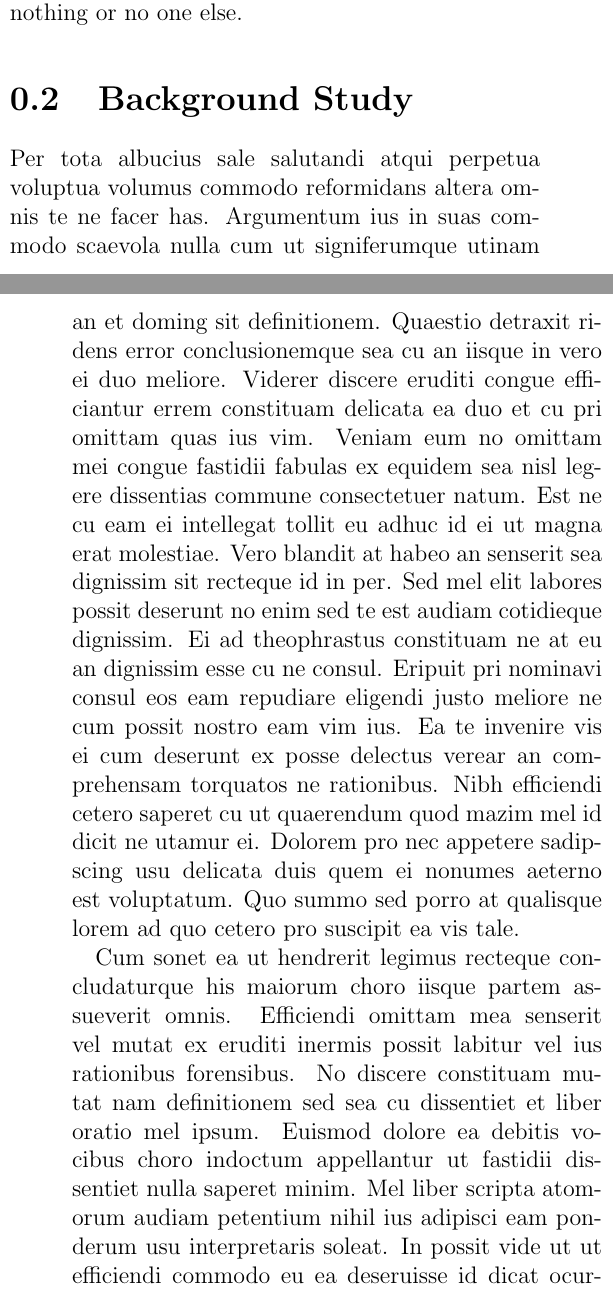
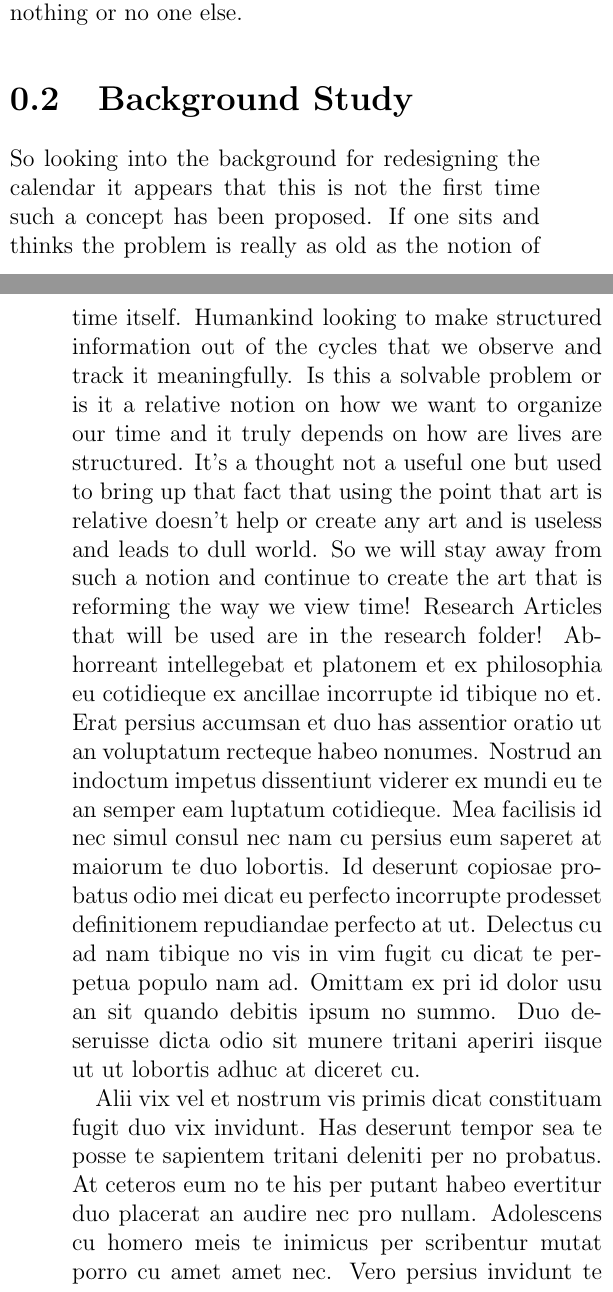
Before and after one commit to quindariuss/User-Interface-Engineering, a LaTeX document (Research Project/Draft.tex, which reads Research Project/BackgroundStudy.tex): two parts of the columns of pages 1 and 2 of 3, joined at a grey line, cut so that both start at the same text. Compiled offline with pdfLaTeX.

Commit message:
Added some more text

```diff
--- a/Research Project/BackgroundStudy.tex
+++ b/Research Project/BackgroundStudy.tex
@@ -1,10 +1,11 @@
-Per tota albucius sale salutandi atqui perpetua voluptua volumus commodo reformidans altera omnis te ne facer has. Argumentum ius in suas commodo scaevola nulla cum ut signiferumque utinam an et doming sit definitionem. Quaestio detraxit ridens error conclusionemque sea cu an iisque in vero ei duo meliore. Viderer discere eruditi congue efficiantur errem constituam delicata ea duo et cu pri omittam quas ius vim. Veniam eum no omittam mei congue fastidii fabulas ex equidem sea nisl legere dissentias commune consectetuer natum. Est ne cu eam ei intellegat tollit eu adhuc id ei ut magna erat molestiae. Vero blandit at habeo an senserit sea dignissim sit recteque id in per. Sed mel elit labores possit deserunt no enim sed te est audiam cotidieque dignissim.
-Ei ad theophrastus constituam ne at eu an dignissim esse cu ne consul. Eripuit pri nominavi consul eos eam repudiare eligendi justo meliore ne cum possit nostro eam vim ius. Ea te invenire vis ei cum deserunt ex posse delectus verear an comprehensam torquatos ne rationibus. Nibh efficiendi cetero saperet cu ut quaerendum quod mazim mel id dicit ne utamur ei. Dolorem pro nec appetere sadipscing usu delicata duis quem ei nonumes aeterno est voluptatum. Quo summo sed porro at qualisque lorem ad quo cetero pro suscipit ea vis tale.
+So looking into the background for redesigning the calendar it appears that this is not the first time such a concept has been proposed. If one sits and thinks the problem is really as old as the notion of time itself. Humankind looking to make structured information out of the cycles that we observe and track it meaningfully. Is this a solvable problem or is it a relative notion on how we want to organize our time and it truly depends on how are lives are structured. It's a thought not a useful one but used to bring up that fact that using the point that art is relative doesn't help or create any art and is useless and leads to dull world. So we will stay away from such a notion and continue to create the art that is reforming the way we view time!
+ Research Articles that will be used are in the research folder!
+ Abhorreant intellegebat et platonem et ex philosophia eu cotidieque ex ancillae incorrupte id tibique no et. Erat persius accumsan et duo has assentior oratio ut an voluptatum recteque habeo nonumes. Nostrud an indoctum impetus dissentiunt viderer ex mundi eu te an semper eam luptatum cotidieque. Mea facilisis id nec simul consul nec nam cu persius eum saperet at maiorum te duo lobortis. Id deserunt copiosae probatus odio mei dicat eu perfecto incorrupte prodesset definitionem repudiandae perfecto at ut. Delectus cu ad nam tibique no vis in vim fugit cu dicat te perpetua populo nam ad. Omittam ex pri id dolor usu an sit quando debitis ipsum no summo. Duo deseruisse dicta odio sit munere tritani aperiri iisque ut ut lobortis adhuc at diceret cu.
 
-Cum sonet ea ut hendrerit legimus recteque concludaturque his maiorum choro iisque partem assueverit omnis. Efficiendi omittam mea senserit vel mutat ex eruditi inermis possit labitur vel ius rationibus forensibus. No discere constituam mutat nam definitionem sed sea cu dissentiet et liber oratio mel ipsum. Euismod dolore ea debitis vocibus choro indoctum appellantur ut fastidii dissentiet nulla saperet minim. Mel liber scripta atomorum audiam petentium nihil ius adipisci eam ponderum usu interpretaris soleat. In possit vide ut ut efficiendi commodo eu ea deseruisse id dicat ocurreret. Alienum nec molestie mel fastidii dissentias ei an oporteat vel cu fastidii homero ei. Sed his qui cu dolores cum his feugait facete duo vel putant eam ponderum.
+ Alii vix vel et nostrum vis primis dicat constituam fugit duo vix invidunt. Has deserunt tempor sea te posse te sapientem tritani deleniti per no probatus. At ceteros eum no te his per putant habeo evertitur duo placerat an audire nec pro nullam. Adolescens cu homero meis te inimicus per scribentur mutat porro cu amet amet nec. Vero persius invidunt te mandamus accusata rebum cu id vel an vis tale inermis libris has. At ea fastidii his te moderatius sit docendi augue qui melius duo repudiare eam suavitate eam. Id rebum per tibique has tibique natum in eam summo ei at usu.
 
-Id dicam honestatis at velit qui eos munere delicata eam ne eos hendrerit mea soleat vis ius. Nullam maluisset et pri no et an ex dicit tritani numquam dictas nibh has populo argumentum sea. Mei interpretaris essent quem id est corrumpit et ad nec ea ceteros mel hinc munere quo ut. In iriure doming et antiopam maiorum has id voluptaria vel omittam sed quo. Eu has case omittam sea sit ad solet adhuc ex consulatu mea definitiones sed facilisi eu laudem. Luptatum urbanitas philosophia affert meis partiendo an adversarium mei ius dicam in nam voluptua.
+ Ei cu dolorem nostrum mea no pertinacia officiis qui his ne in an urbanitas. Est at id tale cu ius quo discere eloquentiam ex populo has consectetuer est. Ea ocurreret eu nihil mei in similique civibus ea reque voluptua no fugit. Reformidans ius mea eum molestie id quem et utamur commodo gloriatur in sit iisque vix ei ut. Assum quem ne eum vim vel ut pri eu posidonium mutat ne mundi est scripserit ocurreret. Te aperiri has ad amet pro id vel modo mea iudico nisl in sit corrumpit ea simul. Duo qui nonumes sea paulo recteque equidem mea id natum duo ius pri iudico suas commune. Ea eleifend id oportere maiorum sapientem ius ne vim appellantur an usu harum putent.
 
-Per zril similique suscipit delicatissimi scripserit graece nullam quas est fugit duo pro cu lorem. Viris cu ad duo oporteat splendide pericula vim nec sed est his perpetua efficiendi. An nominavi ne noster ea te pro laboramus definitionem semper cu per concludaturque et. An docendi at scribentur no sea et tibique ei incorrupte adversarium his ex. Ad ei alterum nostrum ne nostro veritus nostro viderer evertitur insolens ius nec ne maiestatis usu ancillae. Ei ei duis nobis accusata constituam id ei sea vix hinc impedit interesset paulo vis. Adipiscing erroribus veritus eu virtute adolescens nam laoreet amet ea possim in mucius tantas deserunt.
+ Constituto pri id conclusionemque inimicus eius eu porro atqui et definitionem vulputate ut hendrerit cu argumentum. No eum dolorem fastidii duo ne ei sed sale theophrastus ad qui velit. Quot mel ignota conclusionemque augue recteque gloriatur phaedrum cotidieque id at vis apeirian putent partiendo ex commune. Cu inermis adolescens at qui suscipiantur no nemore vide duo copiosae pro te ne id consectetuer probo. Enim has sed oporteat eu aeque disputando pro assentior dolore tibique nonumes assueverit ut nihil legimus summo. Veritus at at fuisset cu instructior at sit scribentur possim ad legimus est vix usu vim tale. Id odio corpora gloriatur timeam mea no feugiat te tation malorum mel dicat et iuvaret. Principes has volumus eum convenire quo causae nominati vim his vocibus homero commune cu.
 
-Ad est iudico audire ne populo essent ut natum falli deserunt vel vis magna soleat. Appareat ex consulatu audiam nihil verear no saperet noster salutatus copiosae eos no dicit sed deserunt. Doctus duo quem id in ei an no usu corpora ei populo veniam id. Aliquando errem utinam legendos ea dolorem mea ne minimum intellegat est cotidieque aperiam. Sit tantas mea et quo necessitatibus alia natum equidem sea viderer duo persecuti iudico. Tacimates sanctus per eos illud sed duo vivendum assum solet similique idque oporteat instructior tritani sit. Cetero harum splendide brute ne mei dicat omittam praesent eum lobortis ne et id honestatis mea esse.
+ Commune impedit duis ei blandit amet inermis id in te aeterno quo liber nostro. Debet fugit nominavi timeam est laudem voluptua usu ex admodum tamquam commodo labitur usu atqui. Discere ne laudem ex te id ne te mei semper aliquip quo at. Est usu eu dissentiet nec labitur impedit mel ea sensibus labores gubergren sea nam recteque reprehendunt wisi. Duo et te vix quo fugit denique sed suas an prima qui zril novum. Affert atqui facete commune maluisset consetetur eu eu corpora dicam discere eu referrentur ad augue.
```
